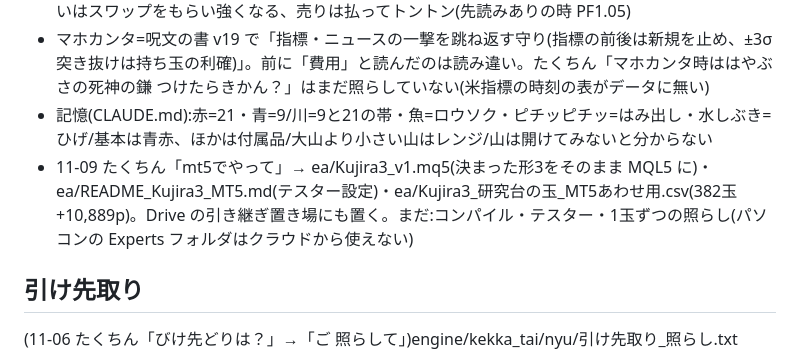
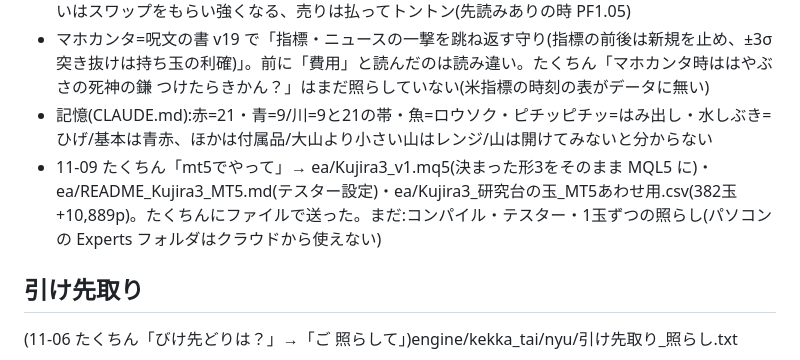
Before and after one commit to turu26263-create/-, a Markdown page: HANDOFF.md, the part around the change. Drawn GitHub-style.

Commit message:
EA をたくちんに送った記録
Co-Authored-By: Claude Opus 5.5 <noreply@anthropic.com>
Claude-Session: https://claude.ai/code/session_014B7FRojM8uBL42wAHEn46o

```diff
--- a/HANDOFF.md
+++ b/HANDOFF.md
@@ -358,7 +358,7 @@
 - 費用(スワップは年ごとの金利差の見当【置き換え】・時刻のスプレッド 23時+1・0時+5・1時+1):買いはスワップをもらい強くなる、売りは払ってトントン(先読みありの時 PF1.05)
 - マホカンタ=呪文の書 v19 で「指標・ニュースの一撃を跳ね返す守り(指標の前後は新規を止め、±3σ突き抜けは持ち玉の利確)」。前に「費用」と読んだのは読み違い。たくちん「マホカンタ時ははやぶさの死神の鎌 つけたらきかん？」はまだ照らしていない(米指標の時刻の表がデータに無い)
 - 記憶(CLAUDE.md):赤=21・青=9/川=9と21の帯・魚=ロウソク・ピチッピチッ=はみ出し・水しぶき=ひげ/基本は青赤、ほかは付属品/大山より小さい山はレンジ/山は開けてみないと分からない
-- 11-09 たくちん「mt5でやって」→ ea/Kujira3_v1.mq5(決まった形3をそのまま MQL5 に)・ea/README_Kujira3_MT5.md(テスター設定)・ea/Kujira3_研究台の玉_MT5あわせ用.csv(382玉 +10,889p)。Drive の引き継ぎ置き場にも置く。まだ:コンパイル・テスター・1玉ずつの照らし(パソコンの Experts フォルダはクラウドから使えない)
+- 11-09 たくちん「mt5でやって」→ ea/Kujira3_v1.mq5(決まった形3をそのまま MQL5 に)・ea/README_Kujira3_MT5.md(テスター設定)・ea/Kujira3_研究台の玉_MT5あわせ用.csv(382玉 +10,889p)。たくちんにファイルで送った。まだ:コンパイル・テスター・1玉ずつの照らし(パソコンの Experts フォルダはクラウドから使えない)
 
 ## 引け先取り
 (11-06 たくちん「びけ先どりは？」→「ご 照らして」)engine/kekka_tai/nyu/引け先取り_照らし.txt
```
